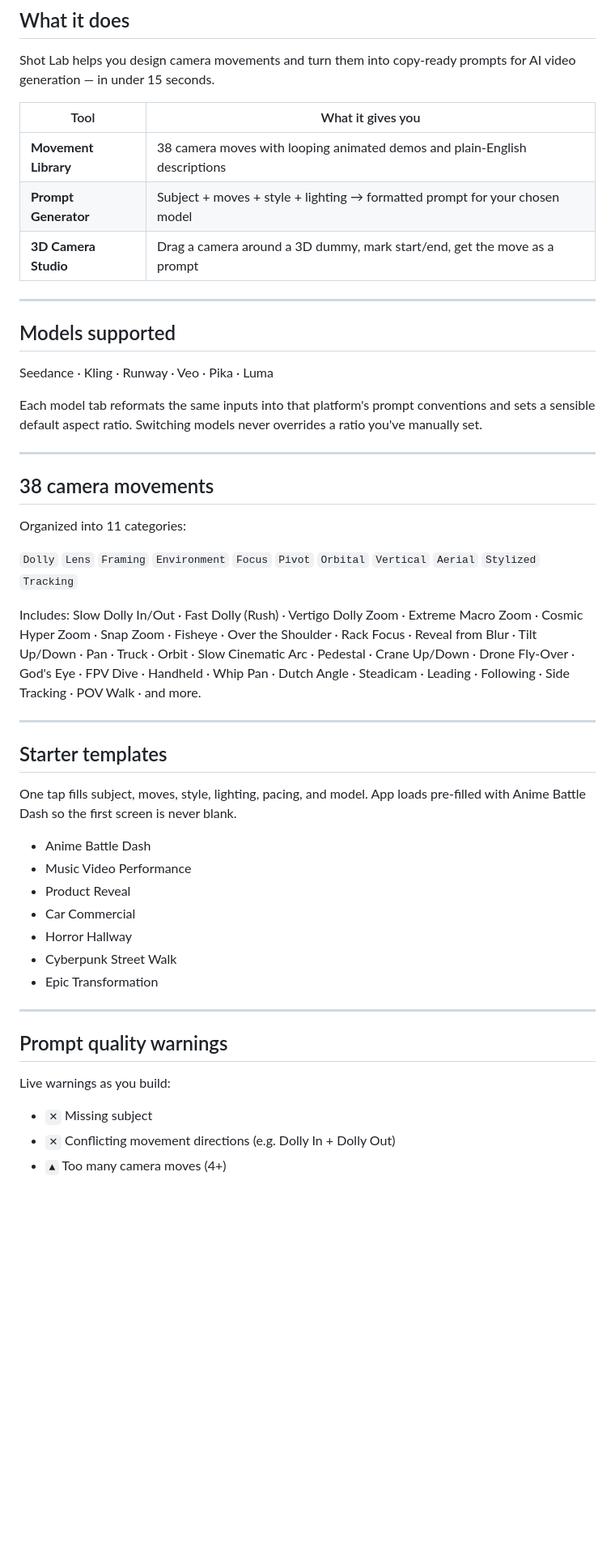
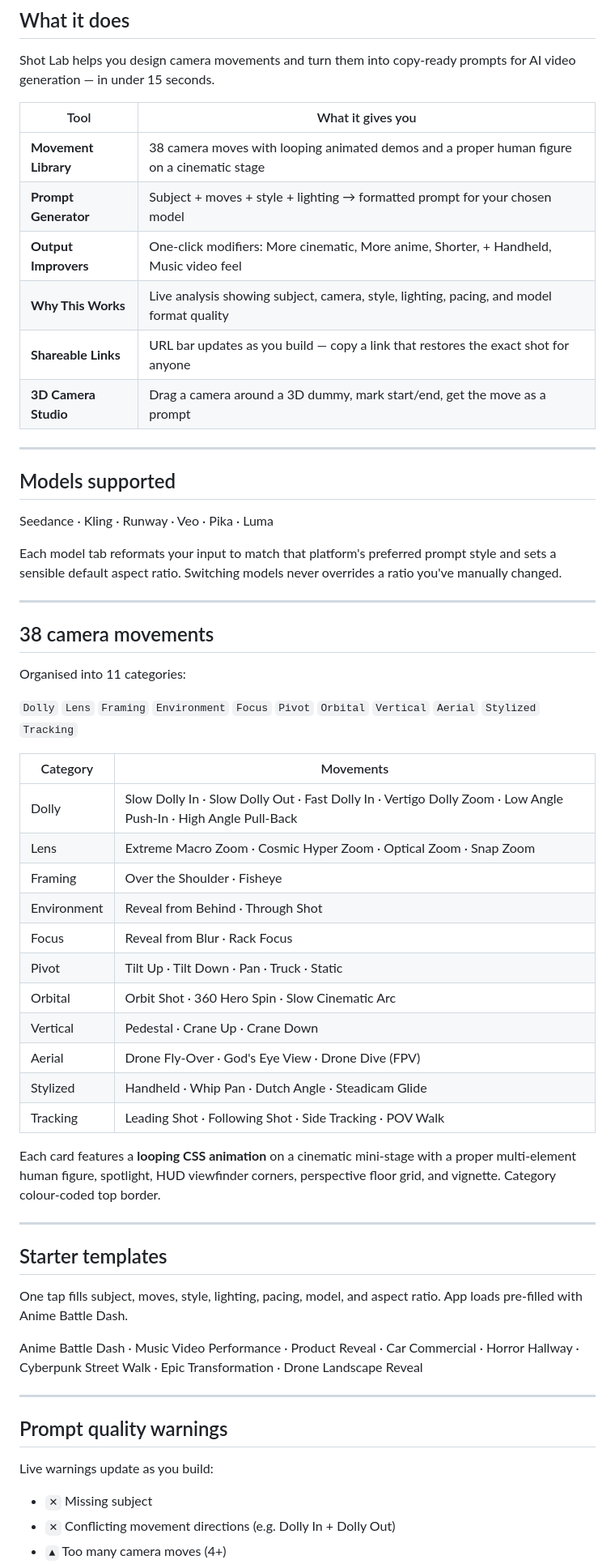
Before and after one commit to Doomania/shotlab, a Markdown page: README.md, the part around one of its changes. Shown at 81% size. Rendered like a GitHub page; blank space fills up the shorter version.

```diff
--- a/README.md
+++ b/README.md
@@ -12,8 +12,11 @@ Shot Lab helps you design camera movements and turn them into copy-ready prompts
 
 | Tool | What it gives you |
 |---|---|
-| **Movement Library** | 38 camera moves with looping animated demos and plain-English descriptions |
+| **Movement Library** | 38 camera moves with looping animated demos and a proper human figure on a cinematic stage |
 | **Prompt Generator** | Subject + moves + style + lighting → formatted prompt for your chosen model |
+| **Output Improvers** | One-click modifiers: More cinematic, More anime, Shorter, + Handheld, Music video feel |
+| **Why This Works** | Live analysis showing subject, camera, style, lighting, pacing, and model format quality |
+| **Shareable Links** | URL bar updates as you build — copy a link that restores the exact shot for anyone |
 | **3D Camera Studio** | Drag a camera around a 3D dummy, mark start/end, get the move as a prompt |
 
 ---
@@ -22,37 +25,45 @@ Shot Lab helps you design camera movements and turn them into copy-ready prompts
 
 Seedance · Kling · Runway · Veo · Pika · Luma
 
-Each model tab reformats the same inputs into that platform's prompt conventions and sets a sensible default aspect ratio. Switching models never overrides a ratio you've manually set.
+Each model tab reformats your input to match that platform's preferred prompt style and sets a sensible default aspect ratio. Switching models never overrides a ratio you've manually changed.
 
 ---
 
 ## 38 camera movements
 
-Organized into 11 categories:
+Organised into 11 categories:
 
 `Dolly` `Lens` `Framing` `Environment` `Focus` `Pivot` `Orbital` `Vertical` `Aerial` `Stylized` `Tracking`
 
-Includes: Slow Dolly In/Out · Fast Dolly (Rush) · Vertigo Dolly Zoom · Extreme Macro Zoom · Cosmic Hyper Zoom · Snap Zoom · Fisheye · Over the Shoulder · Rack Focus · Reveal from Blur · Tilt Up/Down · Pan · Truck · Orbit · Slow Cinematic Arc · Pedestal · Crane Up/Down · Drone Fly-Over · God's Eye · FPV Dive · Handheld · Whip Pan · Dutch Angle · Steadicam · Leading · Following · Side Tracking · POV Walk · and more.
+| Category | Movements |
+|---|---|
+| Dolly | Slow Dolly In · Slow Dolly Out · Fast Dolly In · Vertigo Dolly Zoom · Low Angle Push-In · High Angle Pull-Back |
+| Lens | Extreme Macro Zoom · Cosmic Hyper Zoom · Optical Zoom · Snap Zoom |
+| Framing | Over the Shoulder · Fisheye |
+| Environment | Reveal from Behind · Through Shot |
+| Focus | Reveal from Blur · Rack Focus |
+| Pivot | Tilt Up · Tilt Down · Pan · Truck · Static |
+| Orbital | Orbit Shot · 360 Hero Spin · Slow Cinematic Arc |
+| Vertical | Pedestal · Crane Up · Crane Down |
+| Aerial | Drone Fly-Over · God's Eye View · Drone Dive (FPV) |
+| Stylized | Handheld · Whip Pan · Dutch Angle · Steadicam Glide |
+| Tracking | Leading Shot · Following Shot · Side Tracking · POV Walk |
+
+Each card features a **looping CSS animation** on a cinematic mini-stage with a proper multi-element human figure, spotlight, HUD viewfinder corners, perspective floor grid, and vignette. Category colour-coded top border.
 
 ---
 
 ## Starter templates
 
-One tap fills subject, moves, style, lighting, pacing, and model. App loads pre-filled with Anime Battle Dash so the first screen is never blank.
+One tap fills subject, moves, style, lighting, pacing, model, and aspect ratio. App loads pre-filled with Anime Battle Dash.
 
-- Anime Battle Dash
-- Music Video Performance
-- Product Reveal
-- Car Commercial
-- Horror Hallway
-- Cyberpunk Street Walk
-- Epic Transformation
+Anime Battle Dash · Music Video Performance · Product Reveal · Car Commercial · Horror Hallway · Cyberpunk Street Walk · Epic Transformation · Drone Landscape Reveal
 
 ---
 
 ## Prompt quality warnings
 
-Live warnings as you build:
+Live warnings update as you build:
 
 - `✕` Missing subject
 - `✕` Conflicting movement directions (e.g. Dolly In + Dolly Out)
```
Also changed, not shown: other parts of README.md (+124 -38 lines).
